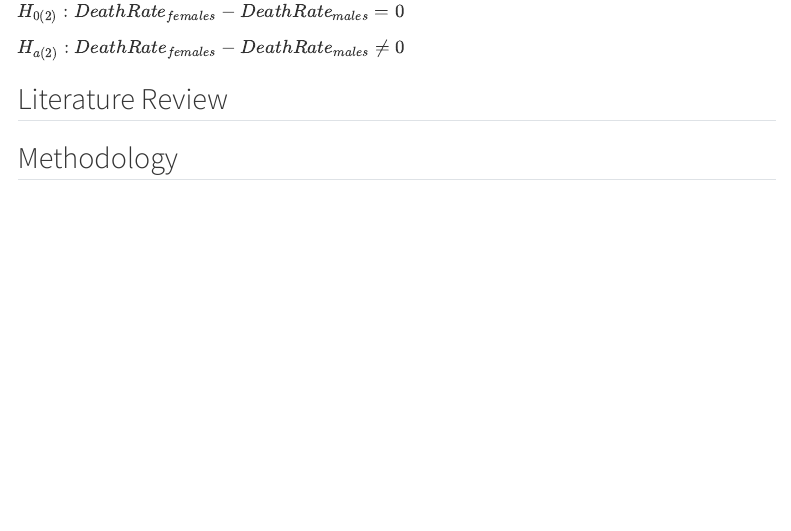
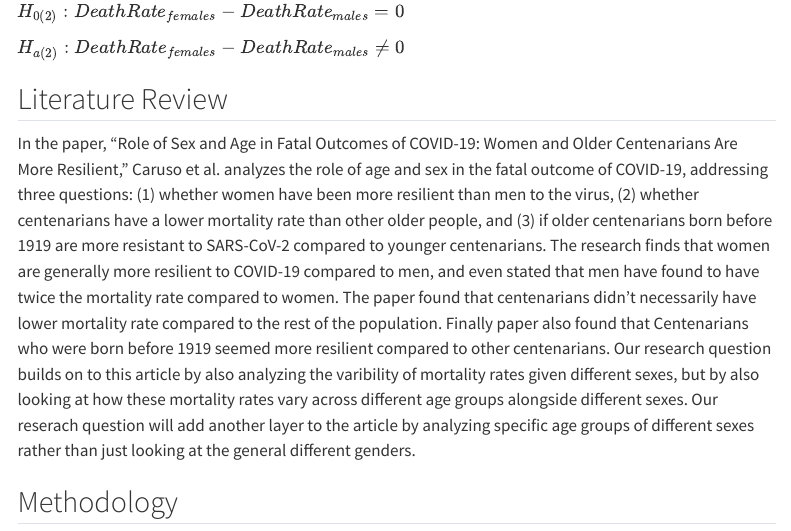
Before and after one commit to WilliamChenn/CovidPrediction, a Quarto document (report.qmd): the page in a window 1100 px wide, from 1300 px down. Rendered offline with R 4.5, knitr and Pandoc in place of Quarto, with nearby package versions; menus at the side of the page are left out; long lines of code are wrapped; common packages that the code uses without loading them are loaded.

Commit message:
lit review

```diff
--- a/report.qmd
+++ b/report.qmd
@@ -36,6 +36,8 @@ $H_{0(2)}: DeathRate_{females} - DeathRate_{males} = 0$
 $H_{a(2)}: DeathRate_{females} - DeathRate_{males} \neq 0$
 
 ## Literature Review
+
+In the paper, "Role of Sex and Age in Fatal Outcomes of COVID-19: Women and Older Centenarians Are More Resilient," Caruso et al. analyzes the role of age and sex in the fatal outcome of COVID-19, addressing three questions: (1) whether women have been more resilient than men to the virus, (2) whether centenarians have a lower mortality rate than other older people, and (3) if older centenarians born before 1919 are more resistant to SARS-CoV-2 compared to younger centenarians. The research finds that women are generally more resilient to COVID-19 compared to men, and even stated that men have found to have twice the mortality rate compared to women. The paper found that centenarians didn't necessarily have lower mortality rate compared to the rest of the population. Finally paper also found that Centenarians who were born before 1919 seemed more resilient compared to other centenarians. Our research question builds on to this article by also analyzing the varibility of mortality rates given different sexes, but by also looking at how these mortality rates vary across different age groups alongside different sexes. Our reserach question will add another layer to the article by analyzing specific age groups of different sexes rather than just looking at the general different genders.
 
 ## Methodology
 
```
